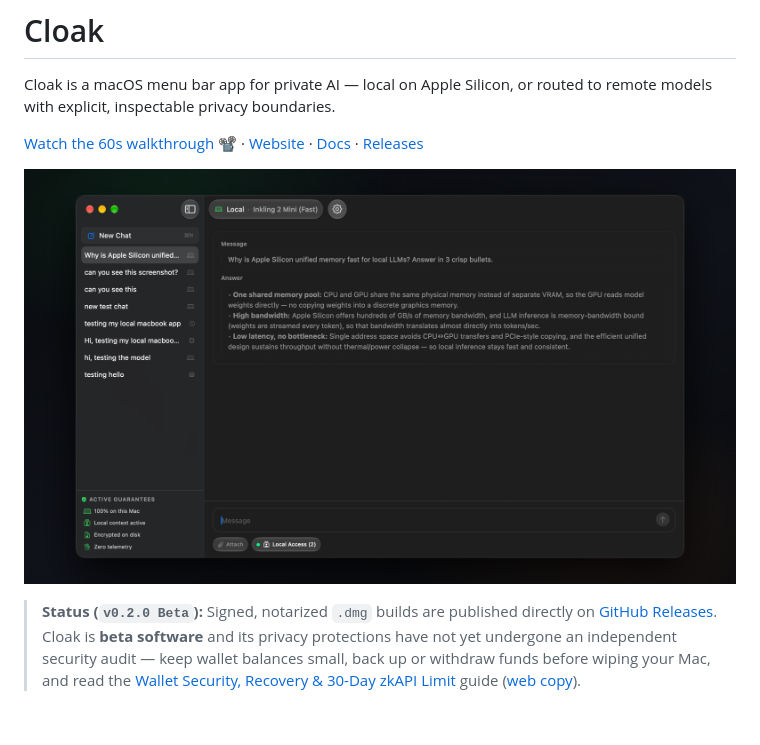
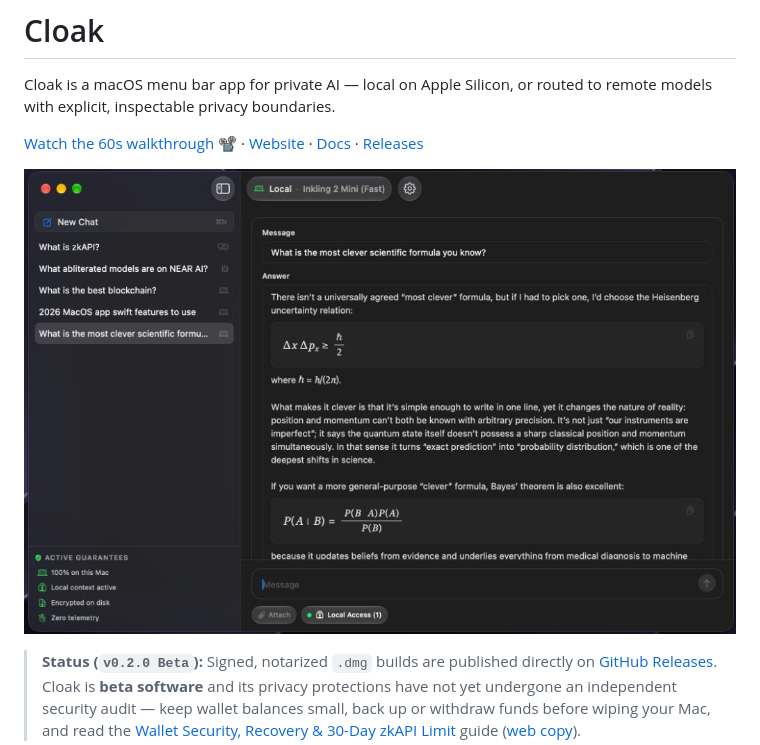
Before and after one commit to regents-ai/cloak, a Markdown page: README.md, the part around the change. Rendered like a GitHub page; pictures changed too: docs/media/cloak-hero.jpg (added), docs/media/cloak-hero.png (deleted); blank space fills up the shorter version.

Commit message:
Update README hero screenshot

```diff
--- a/README.md
+++ b/README.md
@@ -8,7 +8,7 @@ Cloak is a macOS menu bar app for private AI — local on Apple Silicon, or rout
 
 [Watch the 60s walkthrough](https://regents.sh/images/cloak/demos/cloak-walkthrough-60s.mp4) 📽️ · [Website](https://regents.sh/cloak) · [Docs](https://regents.sh/docs/cloak/reference) · [Releases](https://github.com/regents-ai/cloak/releases)
 
-![Cloak](docs/media/cloak-hero.png)
+![Cloak](docs/media/cloak-hero.jpg)
 
 > **Status (`v0.2.0 Beta`):** Signed, notarized `.dmg` builds are published directly on [GitHub Releases](https://github.com/regents-ai/cloak/releases). Cloak is **beta software** and its privacy protections have not yet undergone an independent security audit — keep wallet balances small, back up or withdraw funds before wiping your Mac, and read the [Wallet Security, Recovery & 30-Day zkAPI Limit](docs/wallet-security.md) guide ([web copy](https://regents.sh/docs/cloak/wallets)).
 
```
